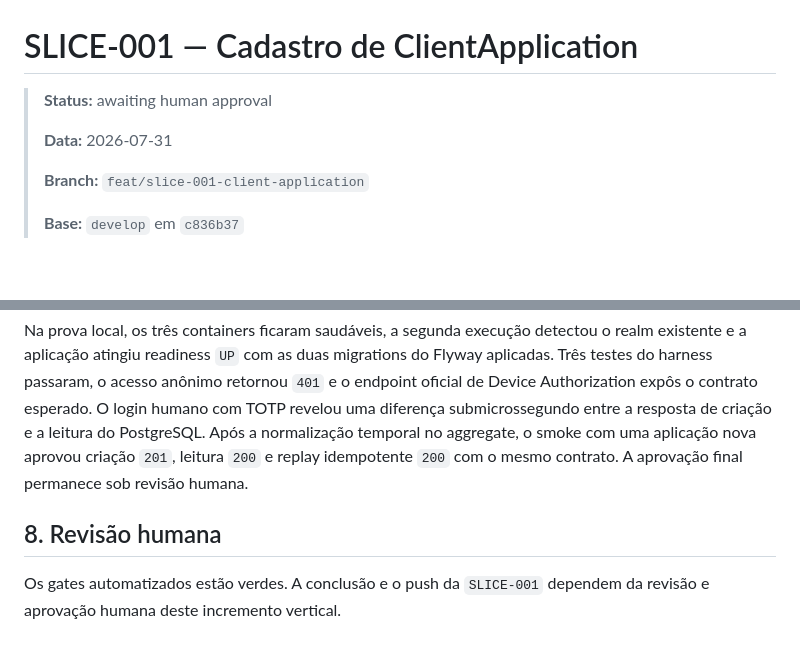
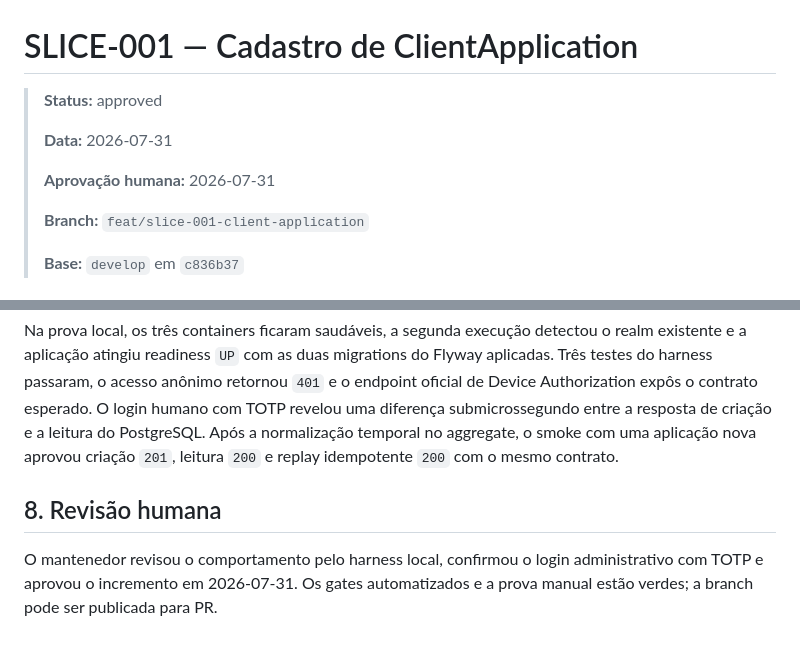
Before and after one commit to andrestamatto/identity-hub, a Markdown page: docs/assessments/slice-001-client-application.md, 2 parts joined by grey strips. GitHub-like rendering; blank space fills up the shorter version.

Commit message:
docs(migration): approve SLICE-001 delivery

```diff
--- a/docs/assessments/slice-001-client-application.md
+++ b/docs/assessments/slice-001-client-application.md
@@ -1,8 +1,10 @@
 # SLICE-001 — Cadastro de ClientApplication
 
-> **Status:** awaiting human approval
+> **Status:** approved
 >
 > **Data:** 2026-07-31
+>
+> **Aprovação humana:** 2026-07-31
 >
 > **Branch:** `feat/slice-001-client-application`
 >
@@ -144,9 +146,10 @@ e o endpoint oficial de Device Authorization expôs o contrato esperado. O login
 humano com TOTP revelou uma diferença submicrossegundo entre a resposta de criação
 e a leitura do PostgreSQL. Após a normalização temporal no aggregate, o smoke com
 uma aplicação nova aprovou criação `201`, leitura `200` e replay idempotente `200`
-com o mesmo contrato. A aprovação final permanece sob revisão humana.
+com o mesmo contrato.
 
 ## 8. Revisão humana
 
-Os gates automatizados estão verdes. A conclusão e o push da `SLICE-001`
-dependem da revisão e aprovação humana deste incremento vertical.
+O mantenedor revisou o comportamento pelo harness local, confirmou o login
+administrativo com TOTP e aprovou o incremento em 2026-07-31. Os gates
+automatizados e a prova manual estão verdes; a branch pode ser publicada para PR.
```
Also changed, not shown: docs/CHANGELOG.md (+1 -1 lines).
